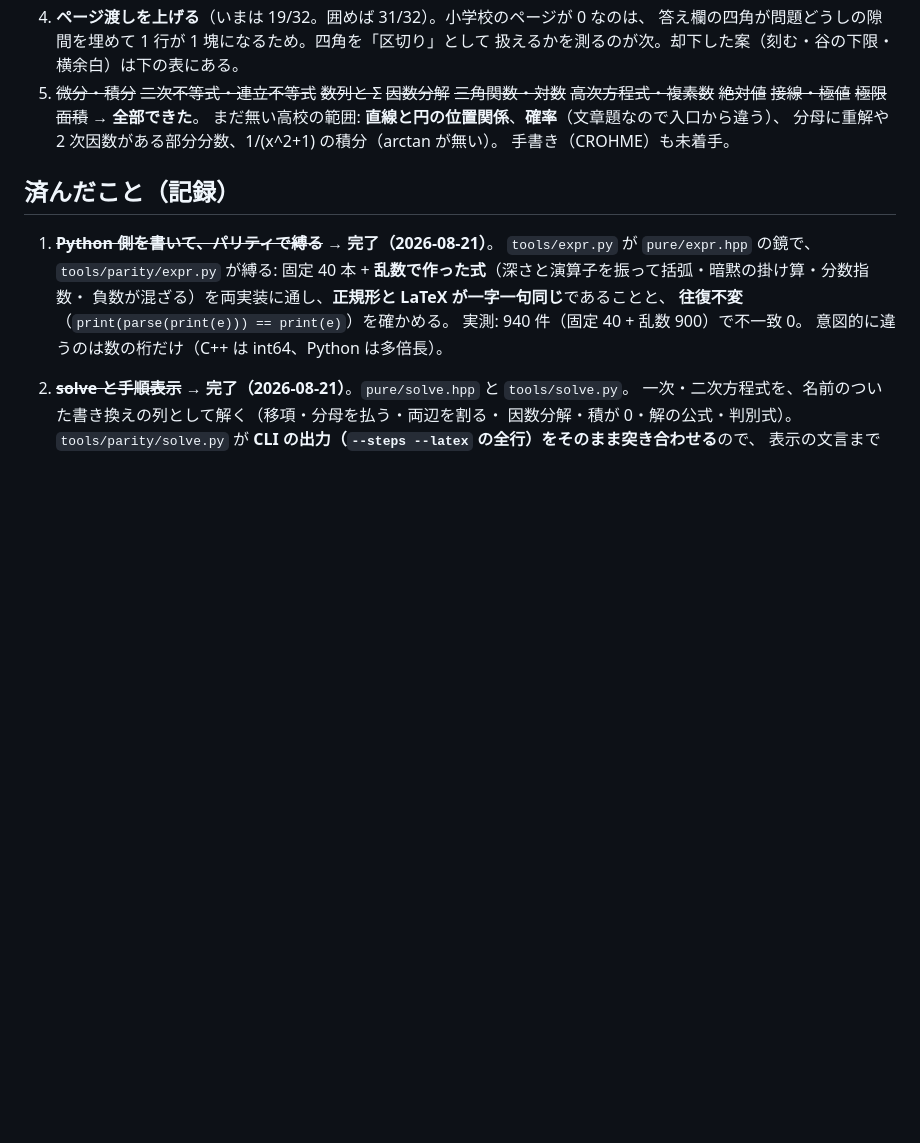
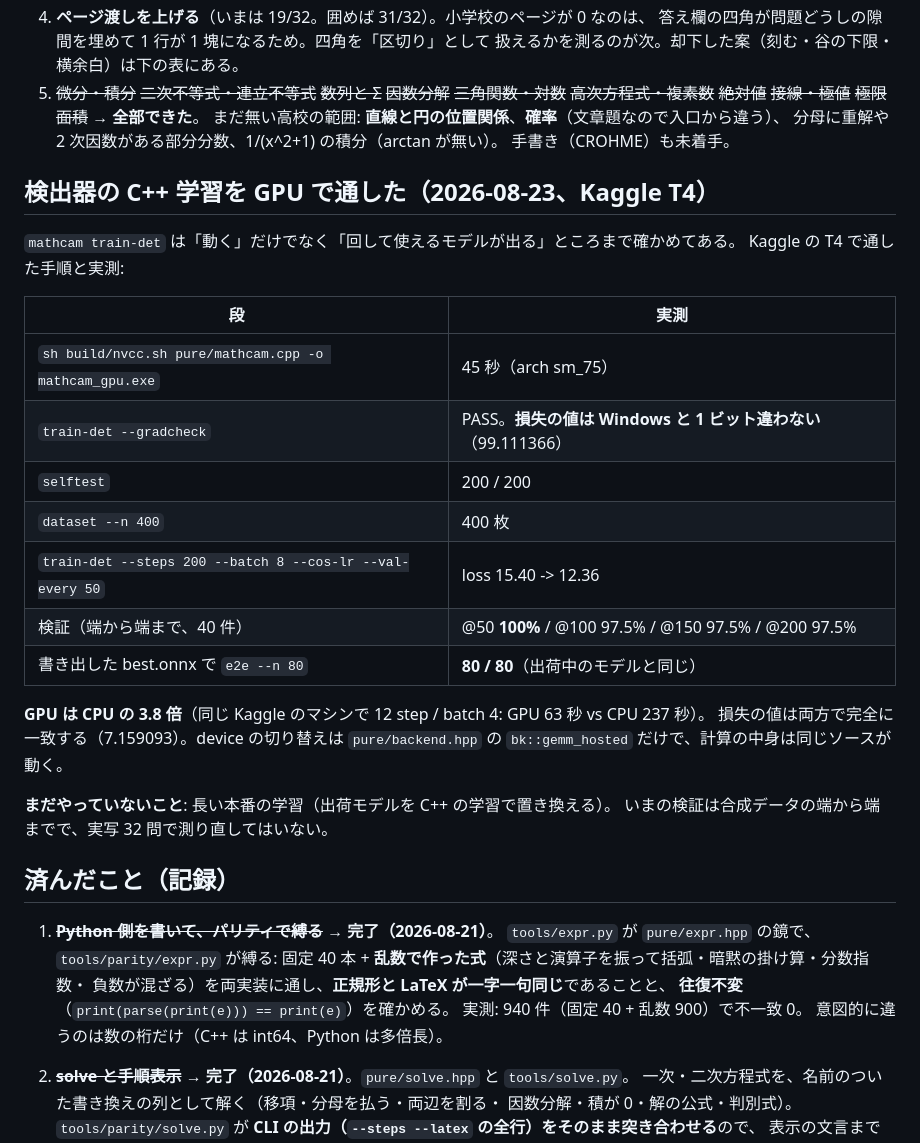
Before and after one commit to yomei-o/mathcam_cpp, a Markdown page: RESUME.md, the part around the change. Drawn GitHub-style; blank space fills up the shorter version.

Commit message:
RESUME に GPU で通した学習の実測を書く（T4、200 step、best は端から端まで 100%）
Co-Authored-By: Claude Opus 5 (1M context) <noreply@anthropic.com>

```diff
--- a/RESUME.md
+++ b/RESUME.md
@@ -228,6 +228,28 @@ GPU が戻ったらやること（この順）:
    分母に重解や 2 次因数がある部分分数、1/(x^2+1) の積分（arctan が無い）。
    手書き（CROHME）も未着手。
 
+## 検出器の C++ 学習を GPU で通した（2026-08-23、Kaggle T4）
+
+`mathcam train-det` は「動く」だけでなく「回して使えるモデルが出る」ところまで確かめてある。
+Kaggle の T4 で通した手順と実測:
+
+| 段 | 実測 |
+|---|---|
+| `sh build/nvcc.sh pure/mathcam.cpp -o mathcam_gpu.exe` | 45 秒（arch sm_75） |
+| `train-det --gradcheck` | PASS。**損失の値は Windows と 1 ビット違わない**（99.111366） |
+| `selftest` | 200 / 200 |
+| `dataset --n 400` | 400 枚 |
+| `train-det --steps 200 --batch 8 --cos-lr --val-every 50` | loss 15.40 -> 12.36 |
+| 検証（端から端まで、40 件） | @50 **100%** / @100 97.5% / @150 97.5% / @200 97.5% |
+| 書き出した best.onnx で `e2e --n 80` | **80 / 80**（出荷中のモデルと同じ） |
+
+**GPU は CPU の 3.8 倍**（同じ Kaggle のマシンで 12 step / batch 4: GPU 63 秒 vs CPU 237 秒）。
+損失の値は両方で完全に一致する（7.159093）。device の切り替えは `pure/backend.hpp` の
+`bk::gemm_hosted` だけで、計算の中身は同じソースが動く。
+
+**まだやっていないこと**: 長い本番の学習（出荷モデルを C++ の学習で置き換える）。
+いまの検証は合成データの端から端までで、実写 32 問で測り直してはいない。
+
 ## 済んだこと（記録）
 
 1. ~~**Python 側を書いて、パリティで縛る**~~ → **完了（2026-08-21）**。
```
